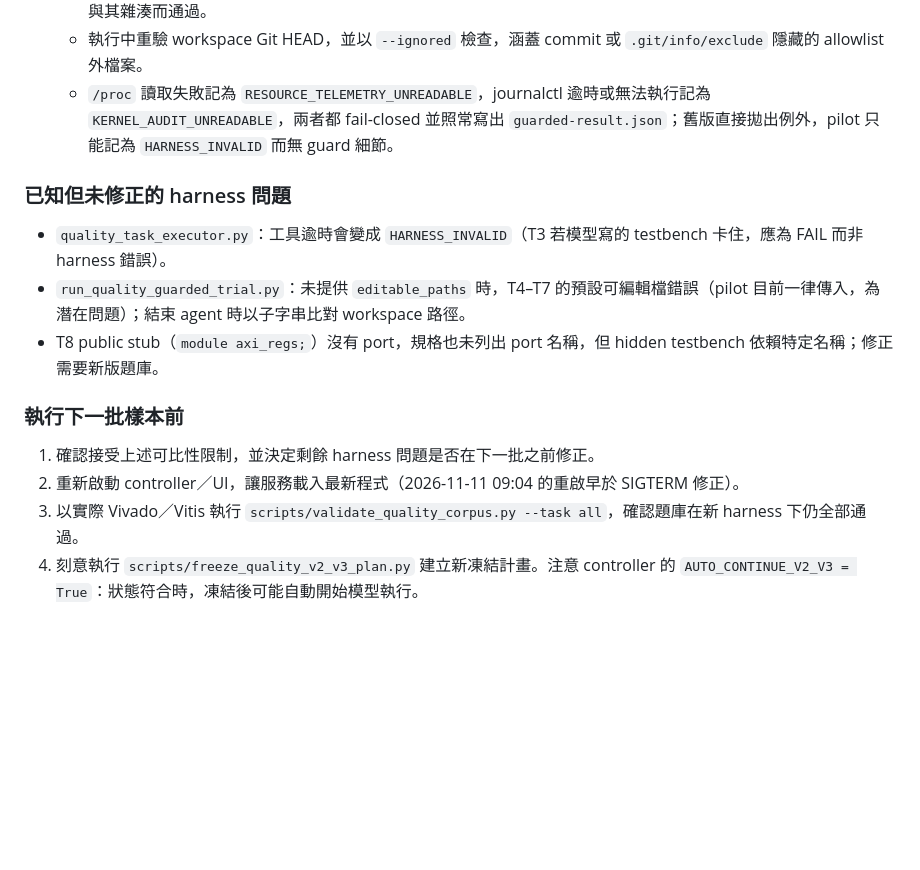
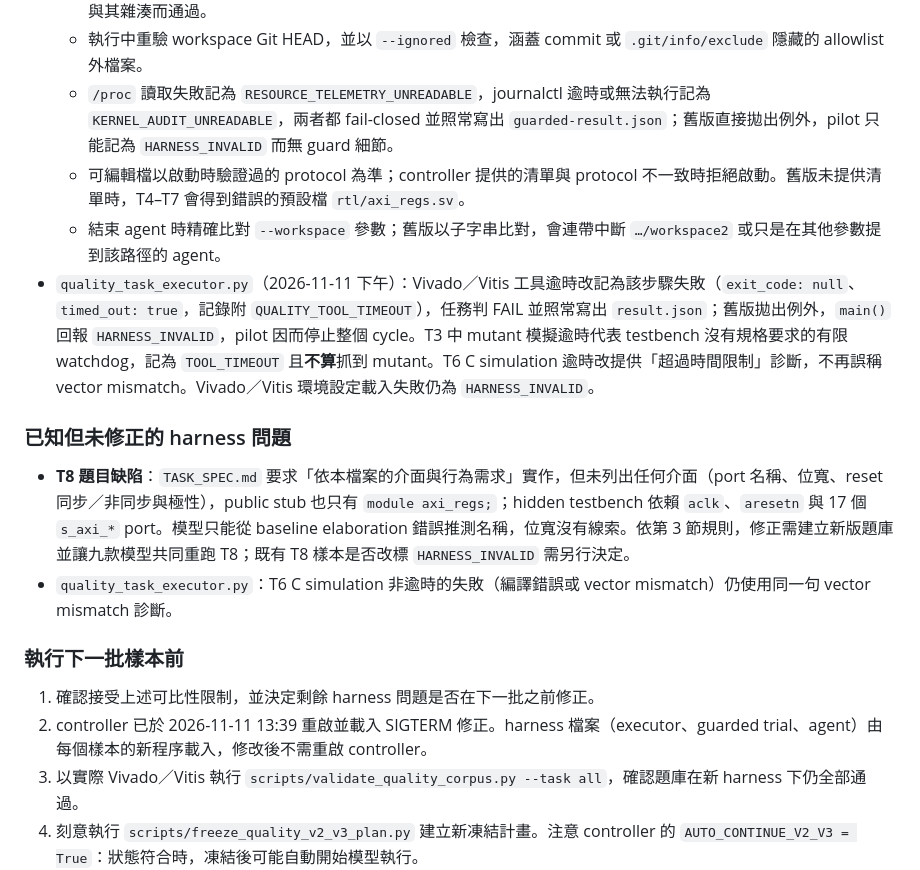
Before and after one commit to JinhoShen/AI370-2, a Markdown page: docs/LOCAL_MODEL_LAB/QUALITY_VALIDATION_PLAN.md, the part around the change. Drawn GitHub-style; blank space fills up the shorter version.

Commit message:
Document timeout scoring, editable-path checks and the T8 spec defect
Co-Authored-By: Claude Opus 5.5 <noreply@anthropic.com>

```diff
--- a/docs/LOCAL_MODEL_LAB/QUALITY_VALIDATION_PLAN.md
+++ b/docs/LOCAL_MODEL_LAB/QUALITY_VALIDATION_PLAN.md
@@ -190,17 +190,19 @@ Pilot 各模型/題目結果都保留。不得因 pilot 成績而重寫題目、
   - 執行中使用啟動時驗證過的 protocol 副本，並比對 `protocol.json` 雜湊；舊版每次重新讀取，可同時替換 runner 與其雜湊而通過。
   - 執行中重驗 workspace Git HEAD，並以 `--ignored` 檢查，涵蓋 commit 或 `.git/info/exclude` 隱藏的 allowlist 外檔案。
   - `/proc` 讀取失敗記為 `RESOURCE_TELEMETRY_UNREADABLE`，journalctl 逾時或無法執行記為 `KERNEL_AUDIT_UNREADABLE`，兩者都 fail-closed 並照常寫出 `guarded-result.json`；舊版直接拋出例外，pilot 只能記為 `HARNESS_INVALID` 而無 guard 細節。
+  - 可編輯檔以啟動時驗證過的 protocol 為準；controller 提供的清單與 protocol 不一致時拒絕啟動。舊版未提供清單時，T4–T7 會得到錯誤的預設檔 `rtl/axi_regs.sv`。
+  - 結束 agent 時精確比對 `--workspace` 參數；舊版以子字串比對，會連帶中斷 `…/workspace2` 或只是在其他參數提到該路徑的 agent。
+- `quality_task_executor.py`（2026-11-11 下午）：Vivado／Vitis 工具逾時改記為該步驟失敗（`exit_code: null`、`timed_out: true`，記錄附 `QUALITY_TOOL_TIMEOUT`），任務判 FAIL 並照常寫出 `result.json`；舊版拋出例外，`main()` 回報 `HARNESS_INVALID`，pilot 因而停止整個 cycle。T3 中 mutant 模擬逾時代表 testbench 沒有規格要求的有限 watchdog，記為 `TOOL_TIMEOUT` 且**不算**抓到 mutant。T6 C simulation 逾時改提供「超過時間限制」診斷，不再誤稱 vector mismatch。Vivado／Vitis 環境設定載入失敗仍為 `HARNESS_INVALID`。
 
 ### 已知但未修正的 harness 問題
 
-- `quality_task_executor.py`：工具逾時會變成 `HARNESS_INVALID`（T3 若模型寫的 testbench 卡住，應為 FAIL 而非 harness 錯誤）。
-- `run_quality_guarded_trial.py`：未提供 `editable_paths` 時，T4–T7 的預設可編輯檔錯誤（pilot 目前一律傳入，為潛在問題）；結束 agent 時以子字串比對 workspace 路徑。
-- T8 public stub（`module axi_regs;`）沒有 port，規格也未列出 port 名稱，但 hidden testbench 依賴特定名稱；修正需要新版題庫。
+- **T8 題目缺陷**：`TASK_SPEC.md` 要求「依本檔案的介面與行為需求」實作，但未列出任何介面（port 名稱、位寬、reset 同步／非同步與極性），public stub 也只有 `module axi_regs;`；hidden testbench 依賴 `aclk`、`aresetn` 與 17 個 `s_axi_*` port。模型只能從 baseline elaboration 錯誤推測名稱，位寬沒有線索。依第 3 節規則，修正需建立新版題庫並讓九款模型共同重跑 T8；既有 T8 樣本是否改標 `HARNESS_INVALID` 需另行決定。
+- `quality_task_executor.py`：T6 C simulation 非逾時的失敗（編譯錯誤或 vector mismatch）仍使用同一句 vector mismatch 診斷。
 
 ### 執行下一批樣本前
 
 1. 確認接受上述可比性限制，並決定剩餘 harness 問題是否在下一批之前修正。
-2. 重新啟動 controller／UI，讓服務載入最新程式（2026-11-11 09:04 的重啟早於 SIGTERM 修正）。
+2. controller 已於 2026-11-11 13:39 重啟並載入 SIGTERM 修正。harness 檔案（executor、guarded trial、agent）由每個樣本的新程序載入，修改後不需重啟 controller。
 3. 以實際 Vivado／Vitis 執行 `scripts/validate_quality_corpus.py --task all`，確認題庫在新 harness 下仍全部通過。
 4. 刻意執行 `scripts/freeze_quality_v2_v3_plan.py` 建立新凍結計畫。注意 controller 的 `AUTO_CONTINUE_V2_V3 = True`：狀態符合時，凍結後可能自動開始模型執行。
 
```
